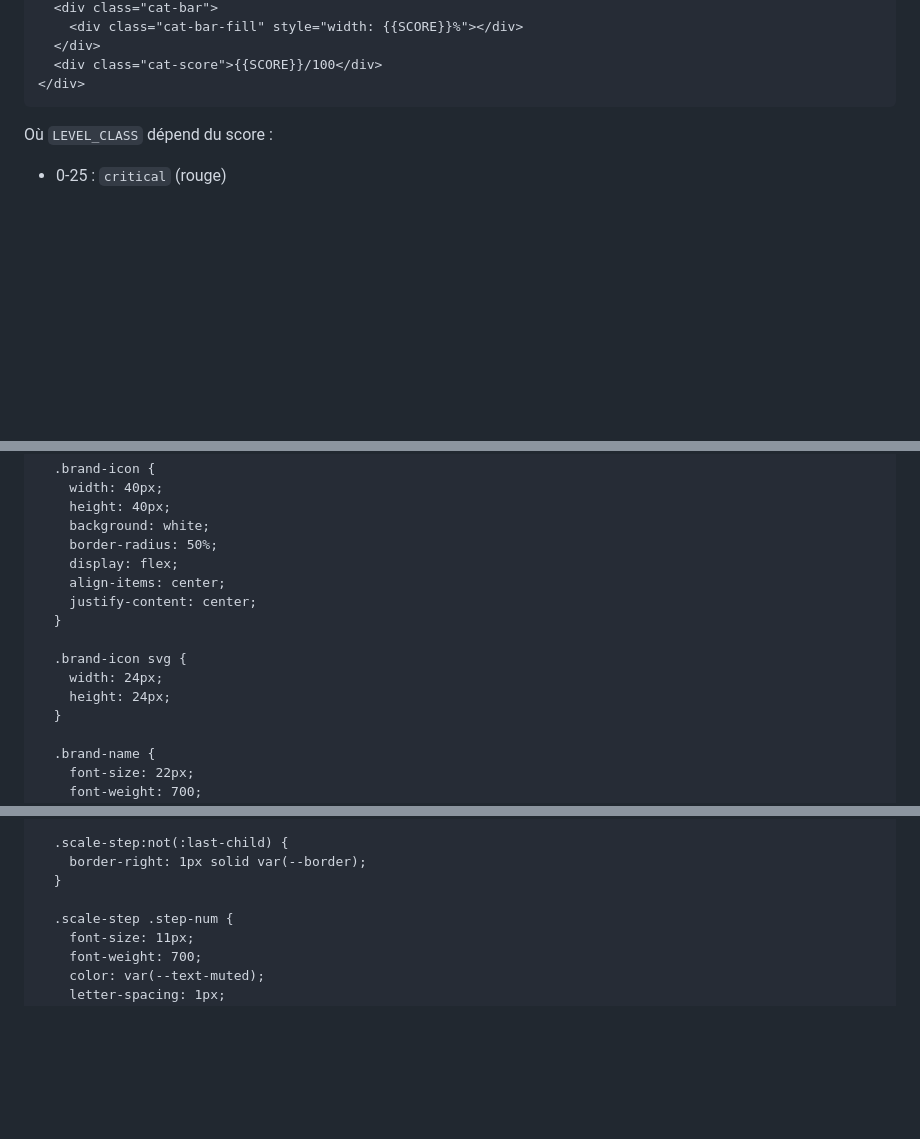
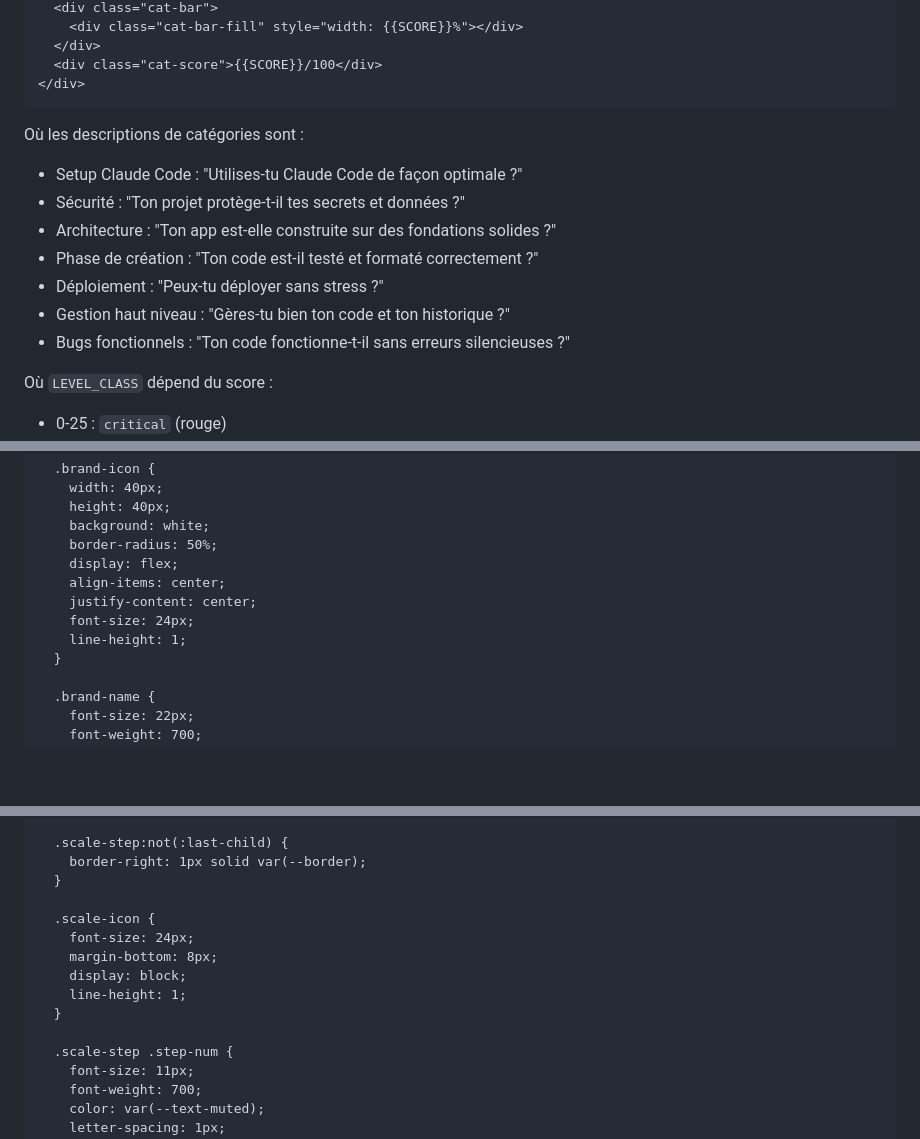
Before and after one commit to Docteur-Code/docteur-code-skill, a Markdown page: .claude/commands/docteur-code.md, 3 parts joined by grey strips. Drawn GitHub-style; blank space fills up the shorter version.

````diff
--- a/.claude/commands/docteur-code.md
+++ b/.claude/commands/docteur-code.md
@@ -533,6 +534,15 @@ Après avoir tout calculé, **toujours générer** un fichier HTML standalone et
   <div class="cat-score">{{SCORE}}/100</div>
 </div>
 ```
+
+Où les descriptions de catégories sont :
+- Setup Claude Code : "Utilises-tu Claude Code de façon optimale ?"
+- Sécurité : "Ton projet protège-t-il tes secrets et données ?"
+- Architecture : "Ton app est-elle construite sur des fondations solides ?"
+- Phase de création : "Ton code est-il testé et formaté correctement ?"
+- Déploiement : "Peux-tu déployer sans stress ?"
+- Gestion haut niveau : "Gères-tu bien ton code et ton historique ?"
+- Bugs fonctionnels : "Ton code fonctionne-t-il sans erreurs silencieuses ?"
 
 Où `LEVEL_CLASS` dépend du score :
 - 0-25 : `critical` (rouge)
@@ -743,11 +753,8 @@ Où `{{STEPS_HTML}}` est généré comme :
     display: flex;
     align-items: center;
     justify-content: center;
-  }
-
-  .brand-icon svg {
-    width: 24px;
-    height: 24px;
+    font-size: 24px;
+    line-height: 1;
   }
 
   .brand-name {
@@ -881,6 +888,13 @@ Où `{{STEPS_HTML}}` est généré comme :
     border-right: 1px solid var(--border);
   }
 
+  .scale-icon {
+    font-size: 24px;
+    margin-bottom: 8px;
+    display: block;
+    line-height: 1;
+  }
+
   .scale-step .step-num {
     font-size: 11px;
     font-weight: 700;
````
Also changed, not shown: other parts of .claude/commands/docteur-code.md (+13 -7 lines).
